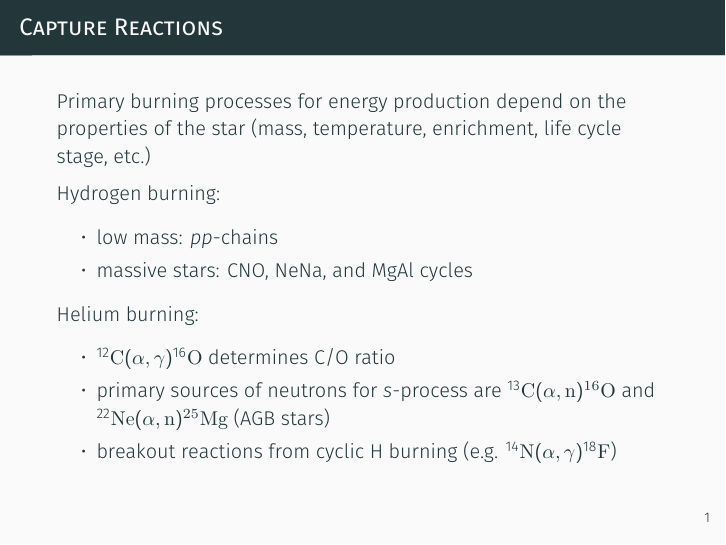
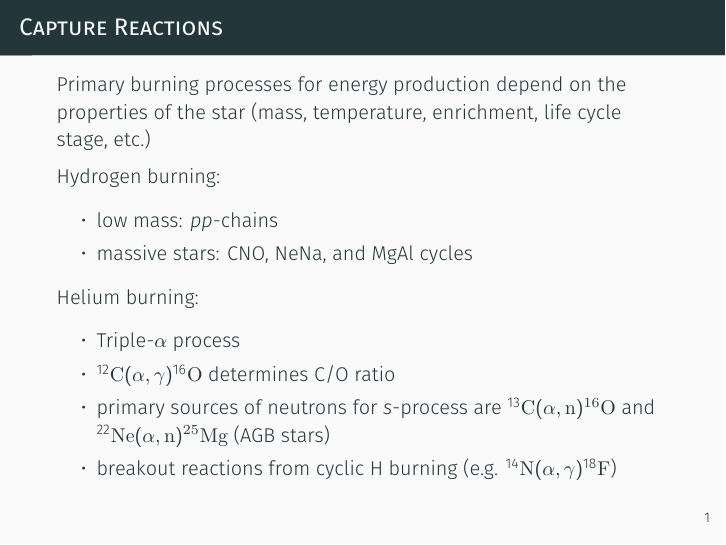
Before and after one commit to mmoran0032/defense, LaTeX slides (defense.tex): page 3 of 36. Compiled offline with XeLaTeX; a missing font is replaced by an installed copy or a similar font.

Commit message:
2018-11-03: out loud practice

```diff
--- a/defense.tex
+++ b/defense.tex
@@ -55,6 +55,7 @@
 
     Helium burning:
     \begin{itemize}
+        \item Triple-$\alpha$ process
         \item \react{\mnuc{12}{C}}{\alpha}{\gamma}{\mnuc{16}{O}}
             determines C/O ratio
         \item primary sources of neutrons for $s$-process are
```
